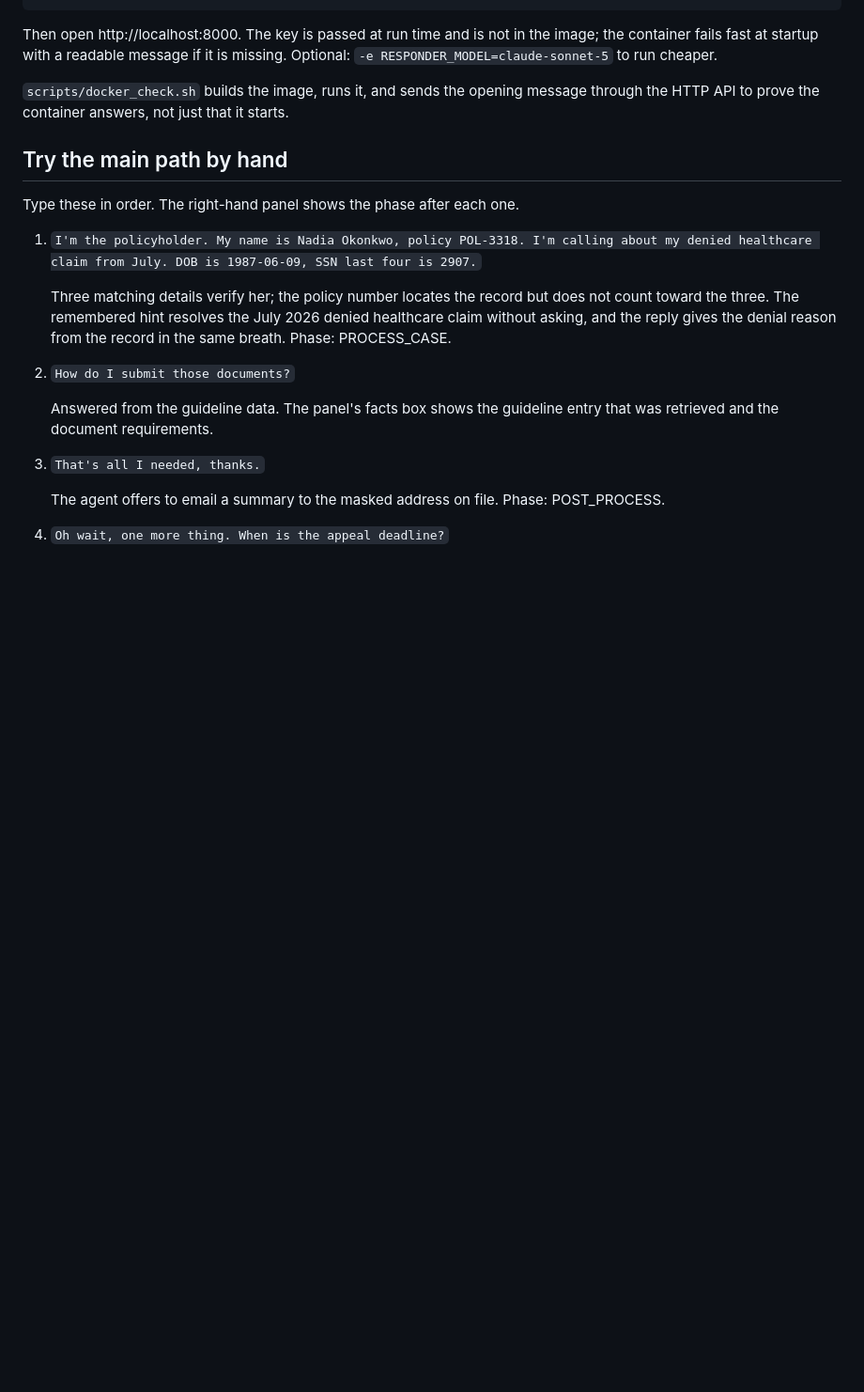
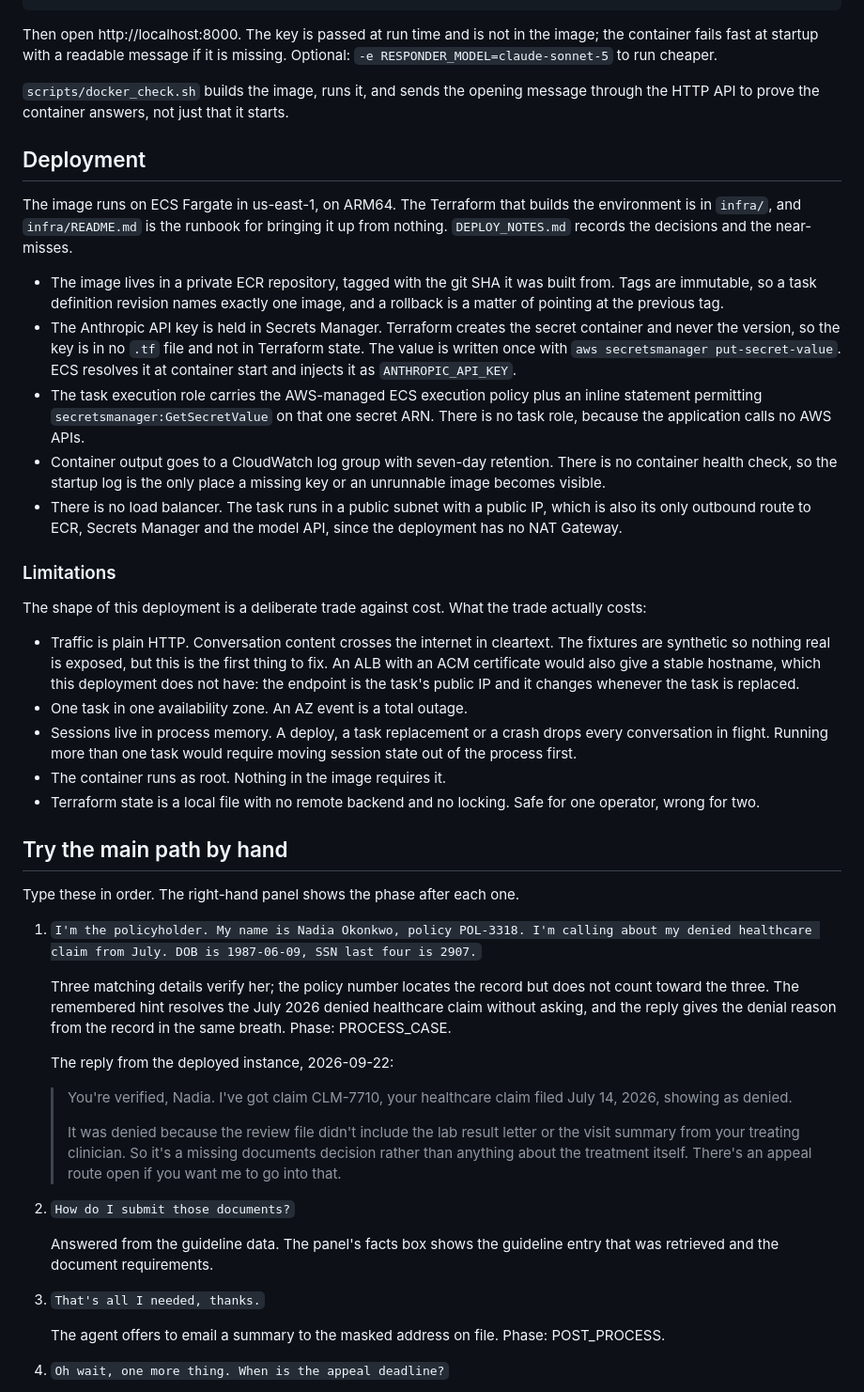
Before and after one commit to Shauryagulati/claims-agent, a Markdown page: README.md, the part around the change. Shown at 94% size. GitHub-like rendering; blank space fills up the shorter version.

```diff
--- a/README.md
+++ b/README.md
@@ -58,6 +58,50 @@ cheaper.
 message through the HTTP API to prove the container answers, not just that
 it starts.
 
+## Deployment
+
+The image runs on ECS Fargate in us-east-1, on ARM64. The Terraform that
+builds the environment is in `infra/`, and `infra/README.md` is the runbook
+for bringing it up from nothing. `DEPLOY_NOTES.md` records the decisions and
+the near-misses.
+
+- The image lives in a private ECR repository, tagged with the git SHA it was
+  built from. Tags are immutable, so a task definition revision names exactly
+  one image, and a rollback is a matter of pointing at the previous tag.
+- The Anthropic API key is held in Secrets Manager. Terraform creates the
+  secret container and never the version, so the key is in no `.tf` file and
+  not in Terraform state. The value is written once with
+  `aws secretsmanager put-secret-value`. ECS resolves it at container start
+  and injects it as `ANTHROPIC_API_KEY`.
+- The task execution role carries the AWS-managed ECS execution policy plus
+  an inline statement permitting `secretsmanager:GetSecretValue` on that one
+  secret ARN. There is no task role, because the application calls no AWS
+  APIs.
+- Container output goes to a CloudWatch log group with seven-day retention.
+  There is no container health check, so the startup log is the only place a
+  missing key or an unrunnable image becomes visible.
+- There is no load balancer. The task runs in a public subnet with a public
+  IP, which is also its only outbound route to ECR, Secrets Manager and the
+  model API, since the deployment has no NAT Gateway.
+
+### Limitations
+
+The shape of this deployment is a deliberate trade against cost. What the
+trade actually costs:
+
+- Traffic is plain HTTP. Conversation content crosses the internet in
+  cleartext. The fixtures are synthetic so nothing real is exposed, but this
+  is the first thing to fix. An ALB with an ACM certificate would also give
+  a stable hostname, which this deployment does not have: the endpoint is
+  the task's public IP and it changes whenever the task is replaced.
+- One task in one availability zone. An AZ event is a total outage.
+- Sessions live in process memory. A deploy, a task replacement or a crash
+  drops every conversation in flight. Running more than one task would
+  require moving session state out of the process first.
+- The container runs as root. Nothing in the image requires it.
+- Terraform state is a local file with no remote backend and no locking.
+  Safe for one operator, wrong for two.
+
 ## Try the main path by hand
 
 Type these in order. The right-hand panel shows the phase after each one.
@@ -70,7 +114,15 @@ Type these in order. The right-hand panel shows the phase after each one.
    the denial reason from the record in the same breath. Phase:
    PROCESS_CASE.
 
-   <!-- TODO: paste a real reply from the deployed instance here. -->
+   The reply from the deployed instance, 2026-09-22:
+
+   > You're verified, Nadia. I've got claim CLM-7710, your healthcare claim
+   > filed July 14, 2026, showing as denied.
+   >
+   > It was denied because the review file didn't include the lab result
+   > letter or the visit summary from your treating clinician. So it's a
+   > missing documents decision rather than anything about the treatment
+   > itself. There's an appeal route open if you want me to go into that.
 
 2. `How do I submit those documents?`
 
```
Also changed, not shown: DEPLOY_NOTES.md (added, +167 -0 lines), infra/README.md (added, +252 -0 lines).
